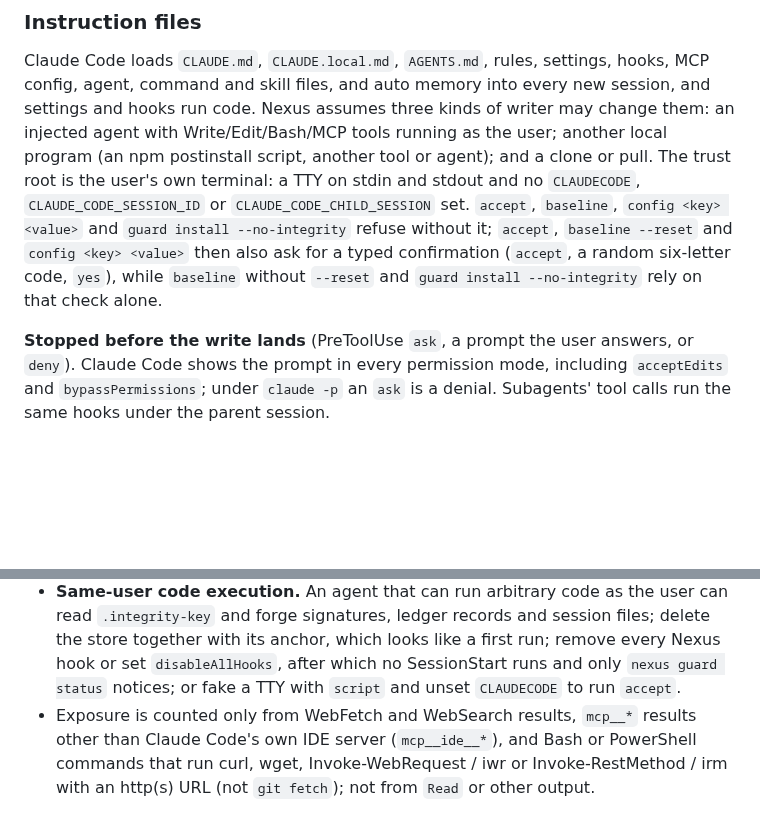
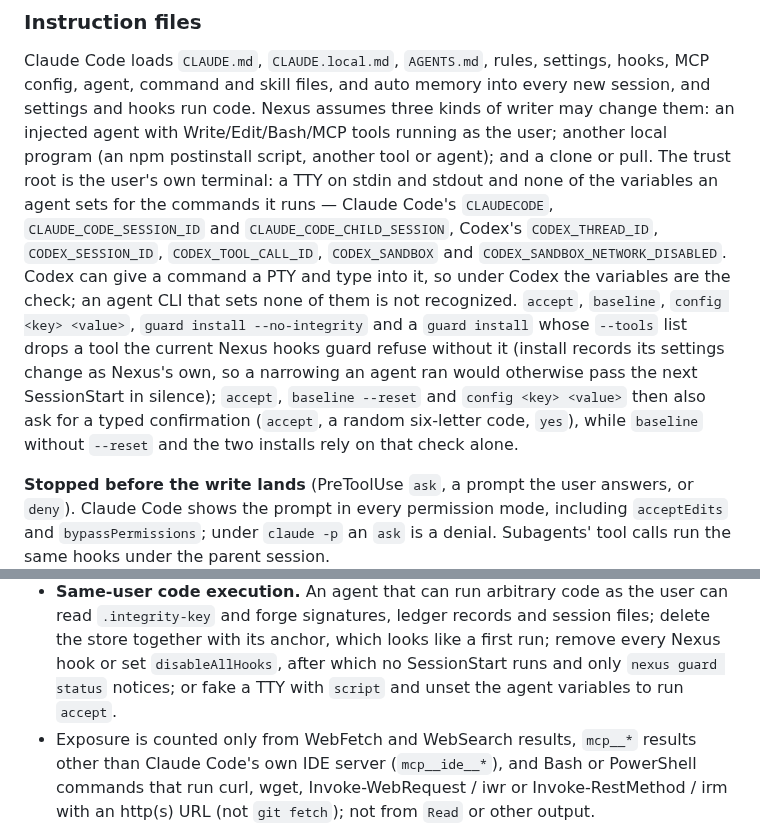
Before and after one commit to hawonb711-tech/nexus, a Markdown page: SECURITY.md, 2 parts joined by grey strips. GitHub-like rendering; blank space fills up the shorter version.

```diff
--- a/SECURITY.md
+++ b/SECURITY.md
@@ -75,12 +75,19 @@ session, and settings and hooks run code. Nexus assumes three kinds of writer ma
 change them: an injected agent with Write/Edit/Bash/MCP tools running as the
 user; another local program (an npm postinstall script, another tool or agent);
 and a clone or pull. The trust root is the user's own terminal: a TTY on stdin
-and stdout and no `CLAUDECODE`, `CLAUDE_CODE_SESSION_ID` or
-`CLAUDE_CODE_CHILD_SESSION` set. `accept`, `baseline`, `config <key> <value>` and
-`guard install --no-integrity` refuse without it; `accept`, `baseline --reset`
-and `config <key> <value>` then also ask for a typed confirmation (`accept`, a
-random six-letter code, `yes`), while `baseline` without `--reset` and
-`guard install --no-integrity` rely on that check alone.
+and stdout and none of the variables an agent sets for the commands it runs —
+Claude Code's `CLAUDECODE`, `CLAUDE_CODE_SESSION_ID` and
+`CLAUDE_CODE_CHILD_SESSION`, Codex's `CODEX_THREAD_ID`, `CODEX_SESSION_ID`,
+`CODEX_TOOL_CALL_ID`, `CODEX_SANDBOX` and `CODEX_SANDBOX_NETWORK_DISABLED`.
+Codex can give a command a PTY and type into it, so under Codex the variables
+are the check; an agent CLI that sets none of them is not recognized.
+`accept`, `baseline`, `config <key> <value>`, `guard install --no-integrity` and
+a `guard install` whose `--tools` list drops a tool the current Nexus hooks
+guard refuse without it (install records its settings change as Nexus's own, so
+a narrowing an agent ran would otherwise pass the next SessionStart in silence);
+`accept`, `baseline --reset` and `config <key> <value>` then also ask for a
+typed confirmation (`accept`, a random six-letter code, `yes`), while `baseline`
+without `--reset` and the two installs rely on that check alone.
 
 **Stopped before the write lands** (PreToolUse `ask`, a prompt the user answers,
 or `deny`). Claude Code shows the prompt in every permission mode, including
@@ -189,7 +196,7 @@ Subagents' tool calls run the same hooks under the parent session.
   files; delete the store together with its anchor, which looks like a first
   run; remove every Nexus hook or set `disableAllHooks`, after which no
   SessionStart runs and only `nexus guard status` notices; or fake a TTY with
-  `script` and unset `CLAUDECODE` to run `accept`.
+  `script` and unset the agent variables to run `accept`.
 - Exposure is counted only from WebFetch and WebSearch results, `mcp__*` results
   other than Claude Code's own IDE server (`mcp__ide__*`), and Bash or
   PowerShell commands that run curl, wget, Invoke-WebRequest / iwr or
```
Also changed, not shown: README.md (+52 -17 lines).
